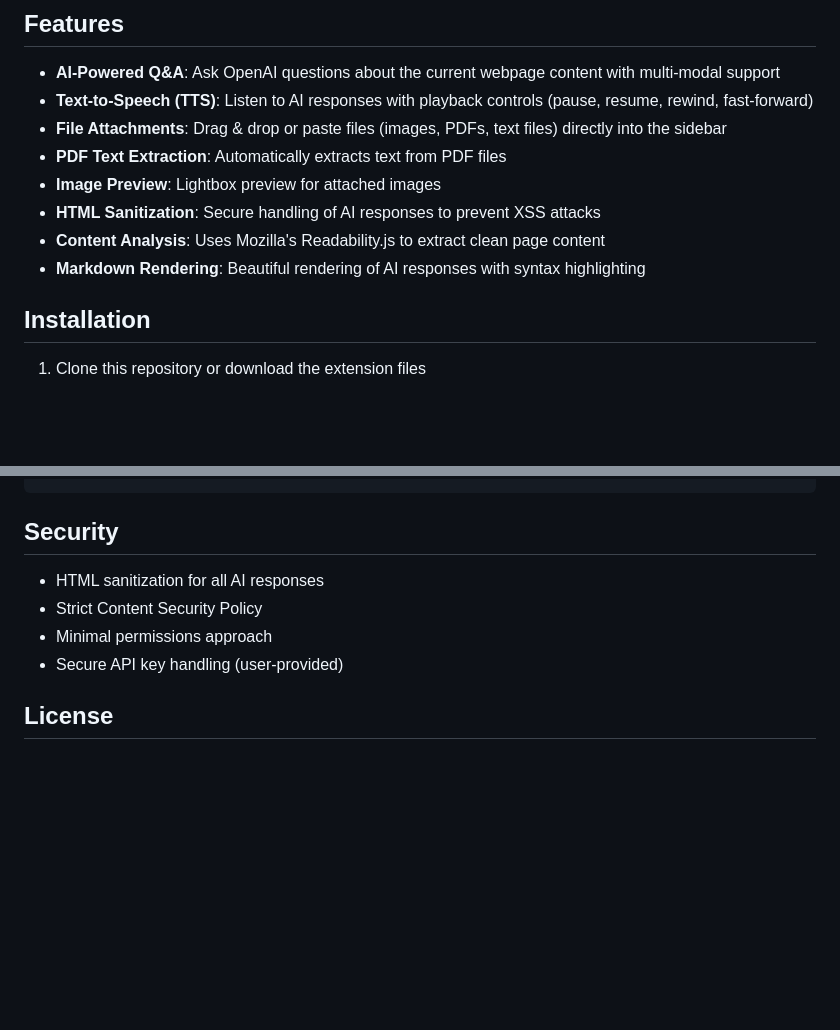
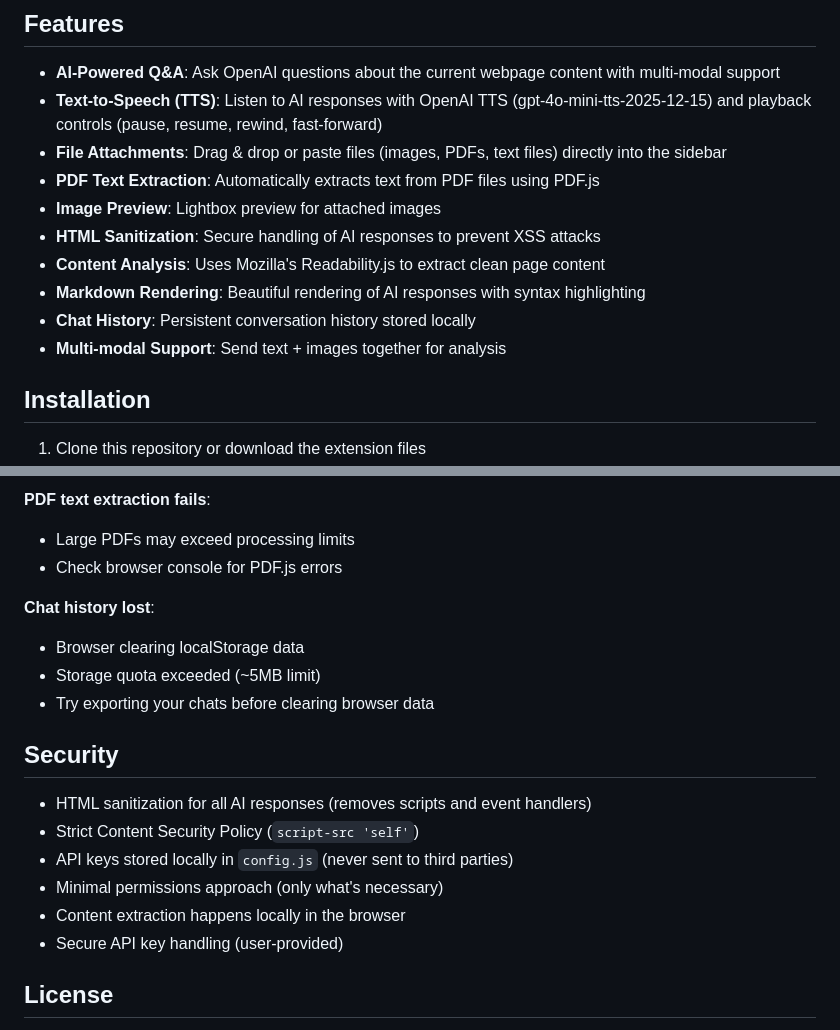
Before and after one commit to JLDynamics/AI_sidebar, a Markdown page: README.md, 2 parts joined by grey strips. Rendered like a GitHub page; blank space fills up the shorter version.

```diff
--- a/README.md
+++ b/README.md
@@ -5,13 +5,15 @@ A powerful Chrome browser extension that provides an AI-powered sidebar assistan
 ## Features
 
 - **AI-Powered Q&A**: Ask OpenAI questions about the current webpage content with multi-modal support
-- **Text-to-Speech (TTS)**: Listen to AI responses with playback controls (pause, resume, rewind, fast-forward)
+- **Text-to-Speech (TTS)**: Listen to AI responses with OpenAI TTS (gpt-4o-mini-tts-2025-12-15) and playback controls (pause, resume, rewind, fast-forward)
 - **File Attachments**: Drag & drop or paste files (images, PDFs, text files) directly into the sidebar
-- **PDF Text Extraction**: Automatically extracts text from PDF files
+- **PDF Text Extraction**: Automatically extracts text from PDF files using PDF.js
 - **Image Preview**: Lightbox preview for attached images
 - **HTML Sanitization**: Secure handling of AI responses to prevent XSS attacks
 - **Content Analysis**: Uses Mozilla's Readability.js to extract clean page content
 - **Markdown Rendering**: Beautiful rendering of AI responses with syntax highlighting
+- **Chat History**: Persistent conversation history stored locally
+- **Multi-modal Support**: Send text + images together for analysis
 
 ## Installation
 
@@ -75,9 +112,19 @@ AI_sidebar/
+**PDF text extraction fails**:
+- Large PDFs may exceed processing limits
+- Check browser console for PDF.js errors
+
+**Chat history lost**:
+- Browser clearing localStorage data
+- Storage quota exceeded (~5MB limit)
+- Try exporting your chats before clearing browser data
 
 ## Security
 
-- HTML sanitization for all AI responses
-- Strict Content Security Policy
-- Minimal permissions approach
+- HTML sanitization for all AI responses (removes scripts and event handlers)
+- Strict Content Security Policy (`script-src 'self'`)
+- API keys stored locally in `config.js` (never sent to third parties)
+- Minimal permissions approach (only what's necessary)
+- Content extraction happens locally in the browser
 - Secure API key handling (user-provided)
 
 ## License
```
Also changed, not shown: other parts of README.md (+51 -16 lines).
